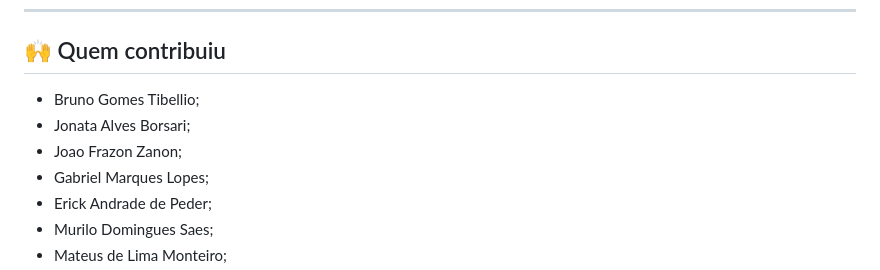
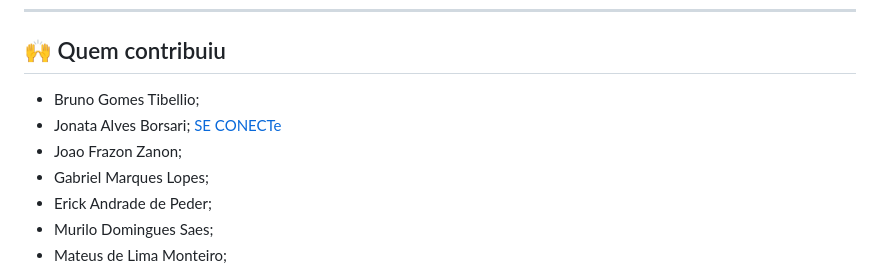
Before and after one commit to Jhony1807/readme-turma-engenharia-de-software, a Markdown page: README.md, the part around the change. Drawn GitHub-style.

Commit message:
Revise contributor section in README.md
Updated contributor links and formatting in README.

```diff
--- a/README.md
+++ b/README.md
@@ -234,9 +234,9 @@ Alguém da turma coloca no repositório pra você.
 
 <!-- [PERSONALIZAR] Cada pessoa adiciona o próprio nome (ou @usuário do GitHub) se quiser. Exemplo: - Nome ou @usuario -->
 
-- Bruno Gomes Tibellio; <a href="https://www.linkedin.com/in/bruno-tibellio/" target="_blank">
-- Jonata Alves Borsari; <a href="https://www.linkedin.com/in/jonata-alves-borsari/" target="_blank">
-- Joao Frazon Zanon; <a href="https://github.com/joaofzanon-XIN" target="_blank">
+- Bruno Gomes Tibellio; <a href="https://www.linkedin.com/in/bruno-tibellio/" target="_blank"></a>
+- Jonata Alves Borsari; <a href="https://www.linkedin.com/in/jonata-alves-borsari/" target="_blank">SE CONECTe</a>
+- Joao Frazon Zanon; <a href="https://github.com/joaofzanon-XIN" target="_blank"></a>
 - Gabriel Marques Lopes; <a href="https://www.linkedin.com/in/gabriel-marques-lopes/" target="_blank">
 - Erick Andrade de Peder; <a href="https://www.linkedin.com/in/erick-andrade/" target="_blank">
 - Murilo Domingues Saes; <a href= "https://www.linkedin.com/in/murilo-saes/" target="_blank">
```
